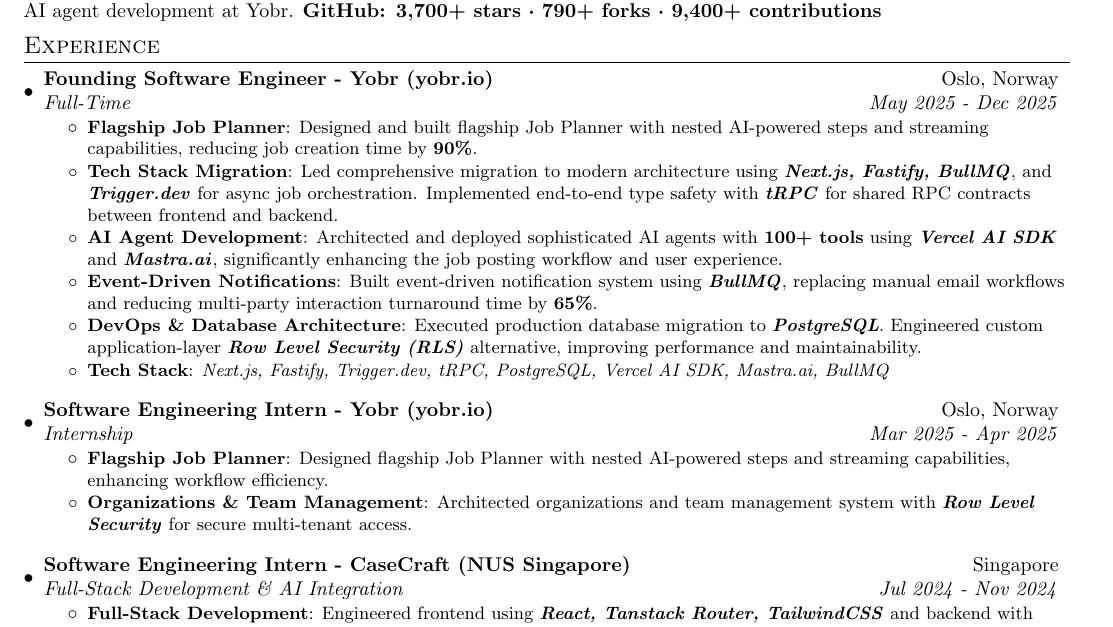
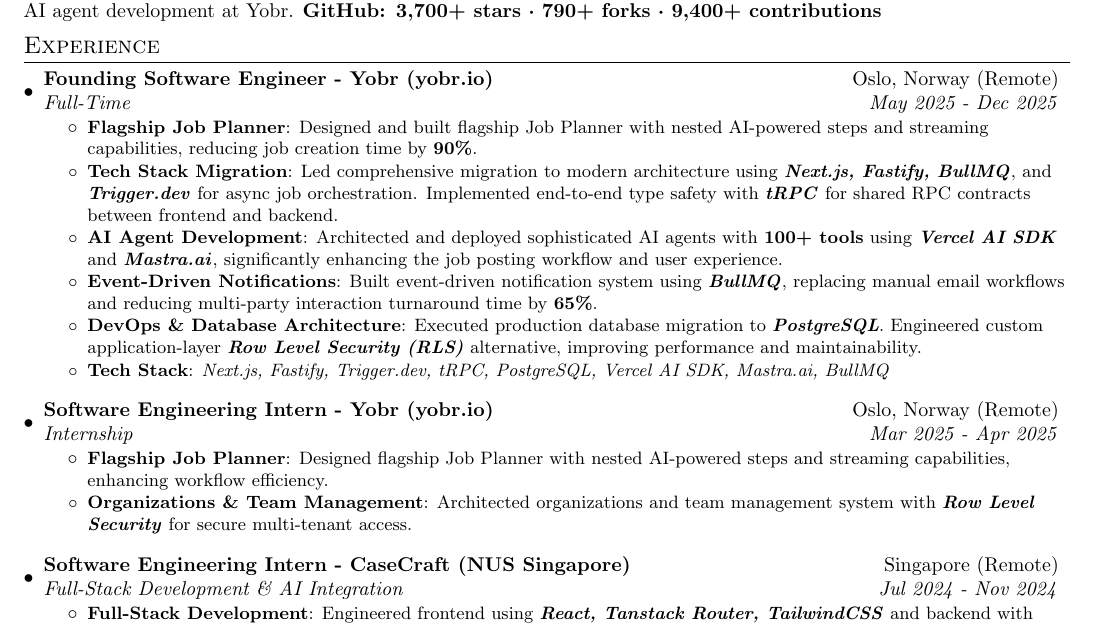
Before and after one commit to imprakharshukla/prakhar.codes, a LaTeX CV (resume.tex): part of the page, cut so that both start at the same text. Compiled offline with pdfLaTeX.

Commit message:
fix(resume): mark remote work for Yobr and CaseCraft roles (#9)
The previous location fields listed Oslo and Singapore, which implied
onsite work. Updated to show the company location with "(Remote)" to
accurately reflect that these were remote engagements.

```diff
--- a/resume.tex
+++ b/resume.tex
@@ -100,7 +100,7 @@
 \section{Experience}
 \resumeSubHeadingListStart
 \resumeSubheading
-{Founding Software Engineer - Yobr (yobr.io)}{{Oslo, Norway}}
+{Founding Software Engineer - Yobr (yobr.io)}{{Oslo, Norway (Remote)}}
 {Full-Time}{May 2025 - Dec 2025}
 \resumeItemListStart
 \resumeItem{\textbf{Flagship Job Planner}}
@@ -118,7 +118,7 @@
 \resumeItemListEnd
 \vspace{8pt}
 \resumeSubheading
-{Software Engineering Intern - Yobr (yobr.io)}{{Oslo, Norway}}
+{Software Engineering Intern - Yobr (yobr.io)}{{Oslo, Norway (Remote)}}
 {Internship}{Mar 2025 - Apr 2025}
 \resumeItemListStart
 \resumeItem{\textbf{Flagship Job Planner}}
@@ -128,7 +128,7 @@
 \resumeItemListEnd
 \vspace{8pt}
 \resumeSubheading
-{Software Engineering Intern - CaseCraft (NUS Singapore)}{{Singapore}}
+{Software Engineering Intern - CaseCraft (NUS Singapore)}{{Singapore (Remote)}}
 {Full-Stack Development \& AI Integration}{Jul 2024 - Nov 2024}
 \resumeItemListStart
 \resumeItem{\textbf{Full-Stack Development}}
```
